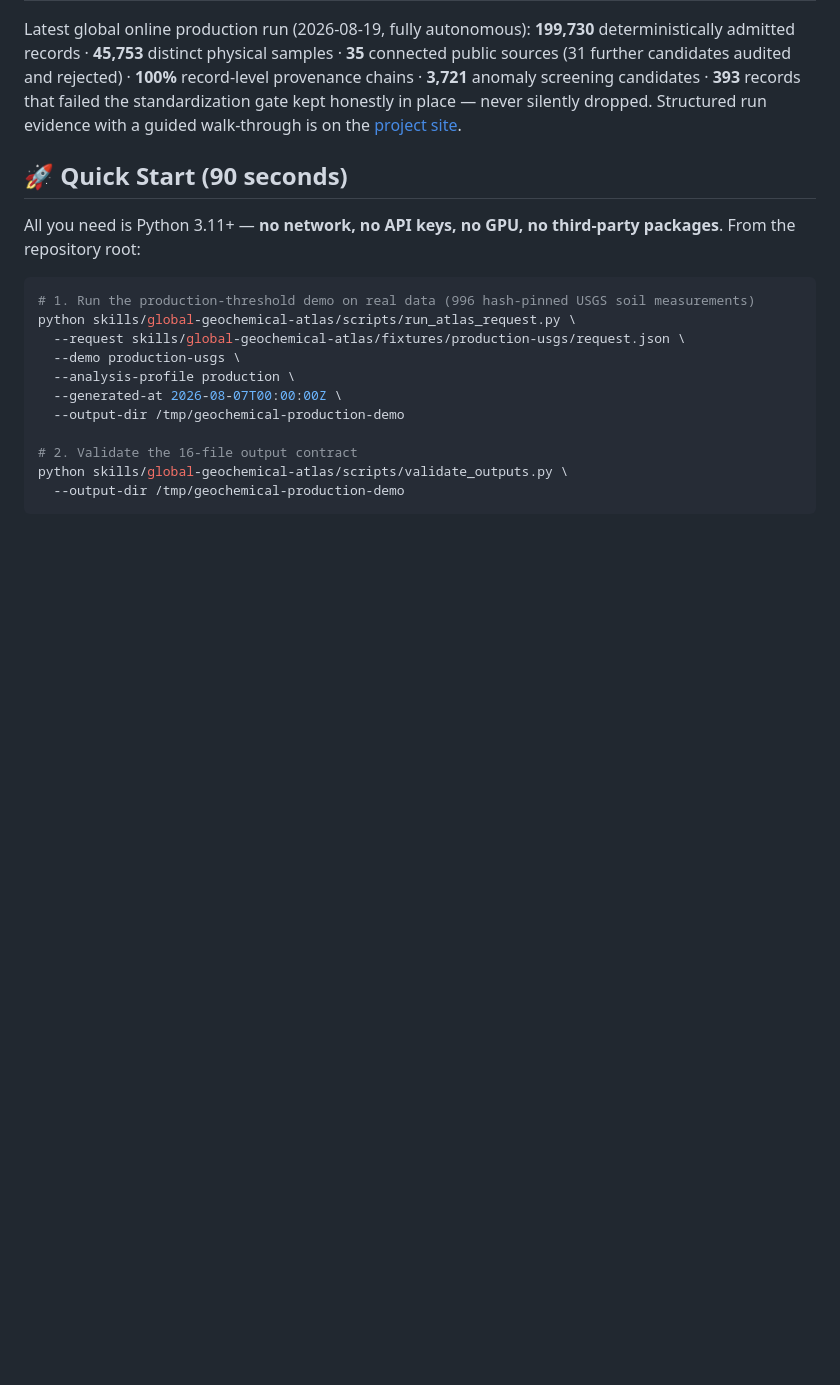
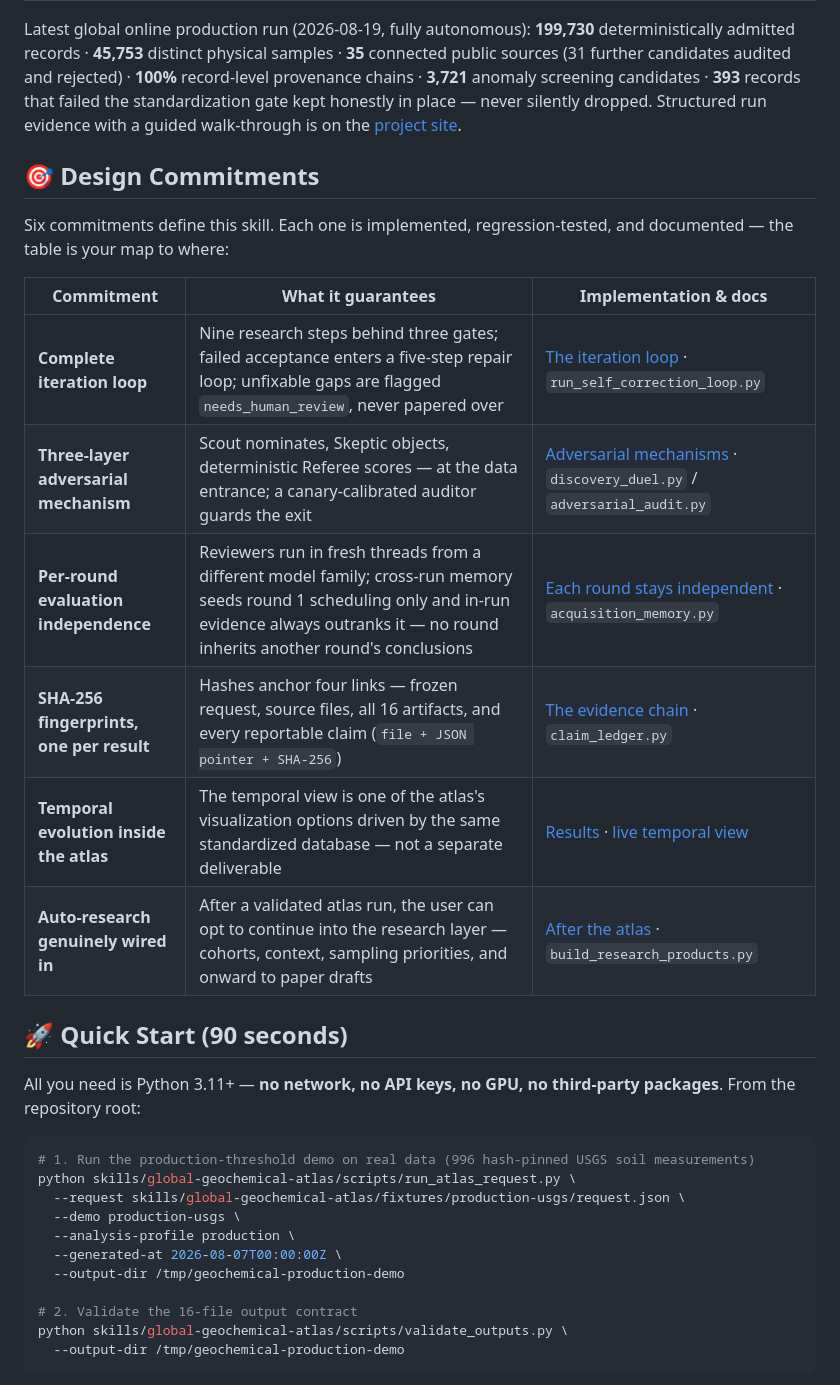
Before and after one commit to asimfish/global-geochemical-atlas-skill, a Markdown page: README.md, the part around one of its changes. GitHub-like rendering; blank space fills up the shorter version.

```diff
--- a/README.md
+++ b/README.md
@@ -56,6 +56,19 @@ A complete, agent-native **research skill** — not a pre-rendered map. Given an
 | Can I reuse it elsewhere? | 40+ JSON Schemas, a 16-file output contract, self-contained HTML maps, and pure-stdlib scripts that work outside this repository |
 
 Latest global online production run (2026-08-19, fully autonomous): **199,730** deterministically admitted records · **45,753** distinct physical samples · **35** connected public sources (31 further candidates audited and rejected) · **100%** record-level provenance chains · **3,721** anomaly screening candidates · **393** records that failed the standardization gate kept honestly in place — never silently dropped. Structured run evidence with a guided walk-through is on the [project site](https://asimfish.github.io/global-geochemical-atlas-demo/).
+
+## 🎯 Design Commitments
+
+Six commitments define this skill. Each one is implemented, regression-tested, and documented — the table is your map to where:
+
+| Commitment | What it guarantees | Implementation & docs |
+|---|---|---|
+| **Complete iteration loop** | Nine research steps behind three gates; failed acceptance enters a five-step repair loop; unfixable gaps are flagged `needs_human_review`, never papered over | [The iteration loop](#the-iteration-loop-fix-what-fails-admit-what-cannot-be-fixed) · `run_self_correction_loop.py` |
+| **Three-layer adversarial mechanism** | Scout nominates, Skeptic objects, deterministic Referee scores — at the data entrance; a canary-calibrated auditor guards the exit | [Adversarial mechanisms](#adversarial-mechanisms-it-can-drive-never-acquit) · `discovery_duel.py` / `adversarial_audit.py` |
+| **Per-round evaluation independence** | Reviewers run in fresh threads from a different model family; cross-run memory seeds round 1 scheduling only and in-run evidence always outranks it — no round inherits another round's conclusions | [Each round stays independent](#the-iteration-loop-fix-what-fails-admit-what-cannot-be-fixed) · `acquisition_memory.py` |
+| **SHA-256 fingerprints, one per result** | Hashes anchor four links — frozen request, source files, all 16 artifacts, and every reportable claim (`file + JSON pointer + SHA-256`) | [The evidence chain](#the-evidence-chain-every-number-carries-a-fingerprint) · `claim_ledger.py` |
+| **Temporal evolution inside the atlas** | The temporal view is one of the atlas's visualization options driven by the same standardized database — not a separate deliverable | [Results](#-results-one-skill-four-analysis-domains) · [live temporal view](https://asimfish.github.io/global-geochemical-atlas-demo/live/world-temporal.html) |
+| **Auto-research genuinely wired in** | After a validated atlas run, the user can opt to continue into the research layer — cohorts, context, sampling priorities, and onward to paper drafts | [After the atlas](#after-the-atlas-continue-into-research-mode) · `build_research_products.py` |
 
 ## 🚀 Quick Start (90 seconds)
 
```
Also changed, not shown: other parts of README.md (+6 -6 lines), README.zh-CN.md (+19 -6 lines).
